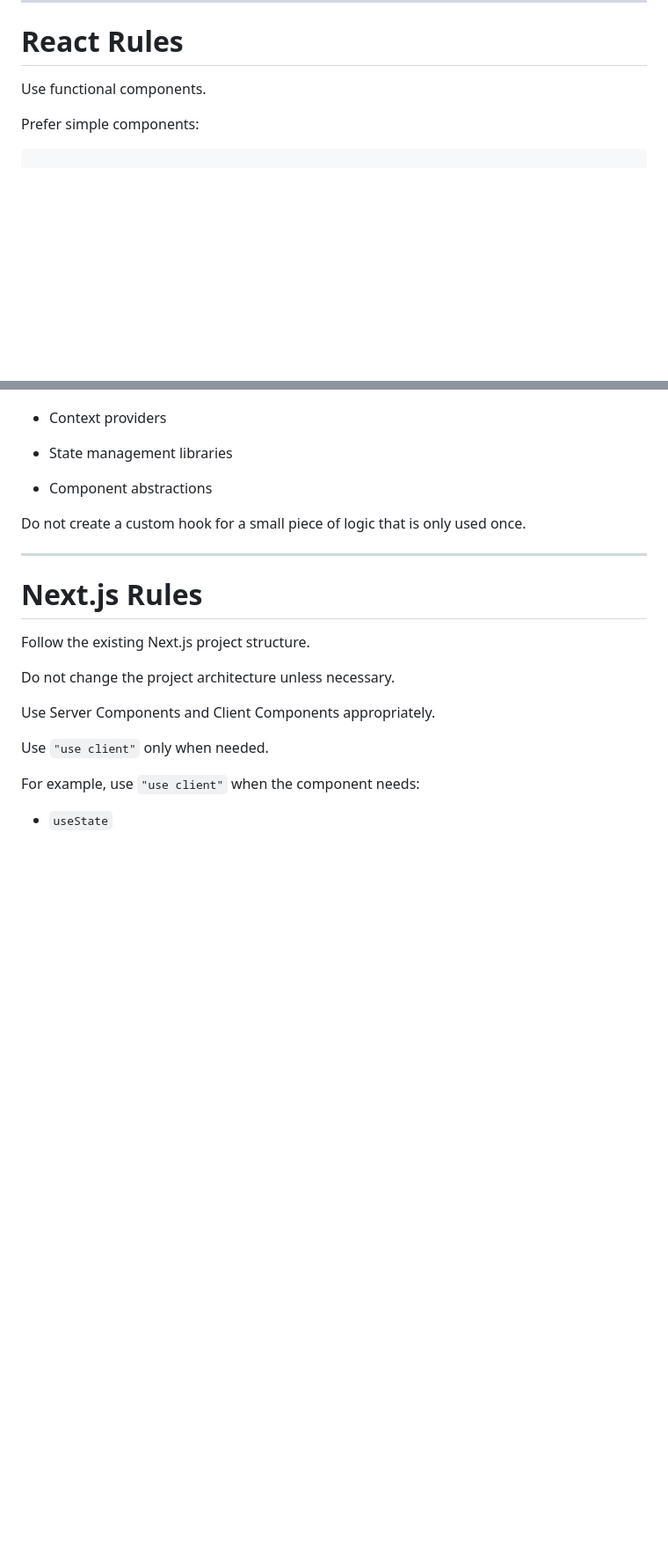
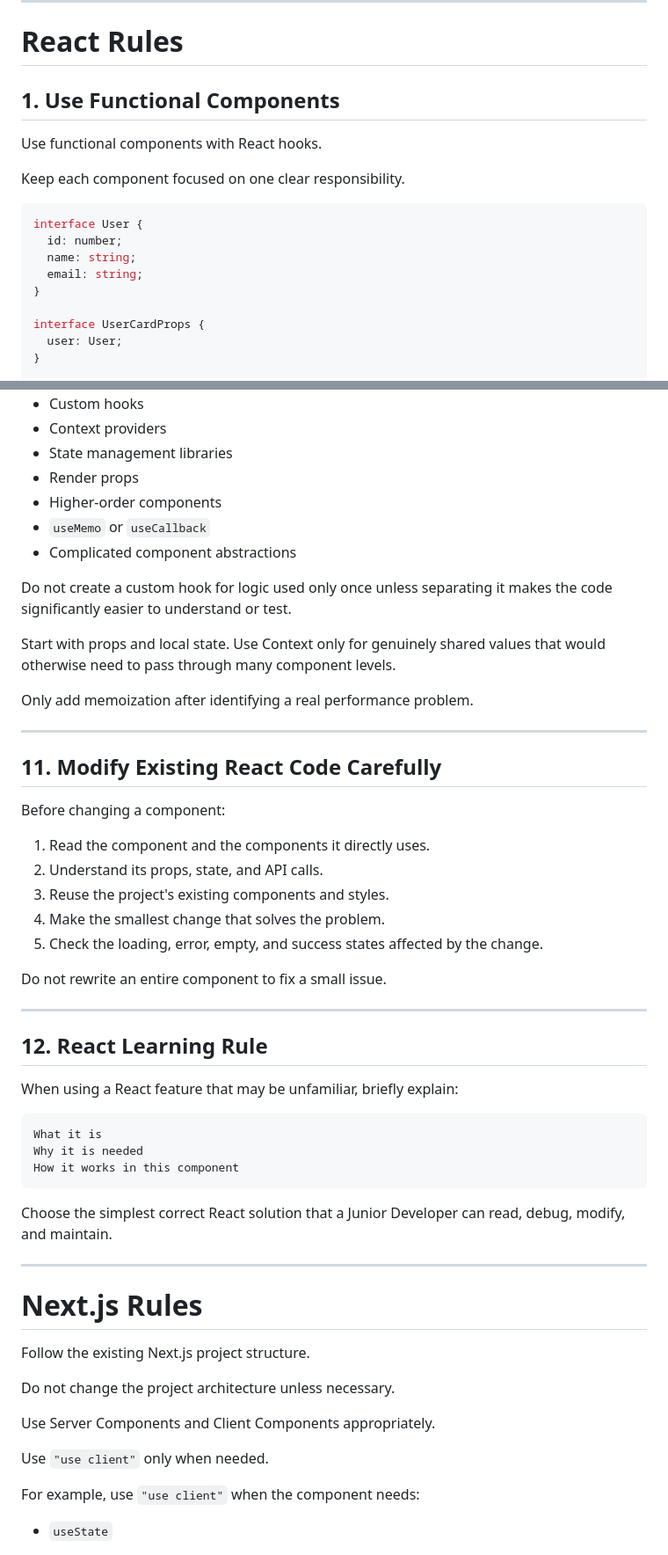
Before and after one commit to DevJomar2793/photobooth-next, a Markdown page: AGENTS.md, 2 parts joined by grey strips. Shown at 88% size. Drawn GitHub-style; blank space fills up the shorter version.

````diff
--- a/AGENTS.md
+++ b/AGENTS.md
@@ -198,10 +198,21 @@ Prefer proper types.
 
 # React Rules
 
-Use functional components.
-
-Prefer simple components:
+## 1. Use Functional Components
+
+Use functional components with React hooks.
+
+Keep each component focused on one clear responsibility.
 
 ```tsx
+interface User {
+  id: number;
+  name: string;
+  email: string;
+}
+
+interface UserCardProps {
+  user: User;
+}
 
 function UserCard({ user }: UserCardProps) {
@@ -231,8 +391,45 @@ Avoid unnecessary:
 - State management libraries
-
-- Component abstractions
-
-Do not create a custom hook for a small piece of logic that is only used once.
+- Render props
+- Higher-order components
+- `useMemo` or `useCallback`
+- Complicated component abstractions
+
+Do not create a custom hook for logic used only once unless separating it makes the code
+significantly easier to understand or test.
+
+Start with props and local state. Use Context only for genuinely shared values that would
+otherwise need to pass through many component levels.
+
+Only add memoization after identifying a real performance problem.
+
+---
+
+## 11. Modify Existing React Code Carefully
+
+Before changing a component:
+
+1. Read the component and the components it directly uses.
+2. Understand its props, state, and API calls.
+3. Reuse the project's existing components and styles.
+4. Make the smallest change that solves the problem.
+5. Check the loading, error, empty, and success states affected by the change.
+
+Do not rewrite an entire component to fix a small issue.
+
+---
+
+## 12. React Learning Rule
+
+When using a React feature that may be unfamiliar, briefly explain:
+
+```text
+What it is
+Why it is needed
+How it works in this component
+```
+
+Choose the simplest correct React solution that a Junior Developer can read, debug,
+modify, and maintain.
 
 ---
 
````
Also changed, not shown: other parts of AGENTS.md (+168 -19 lines).
